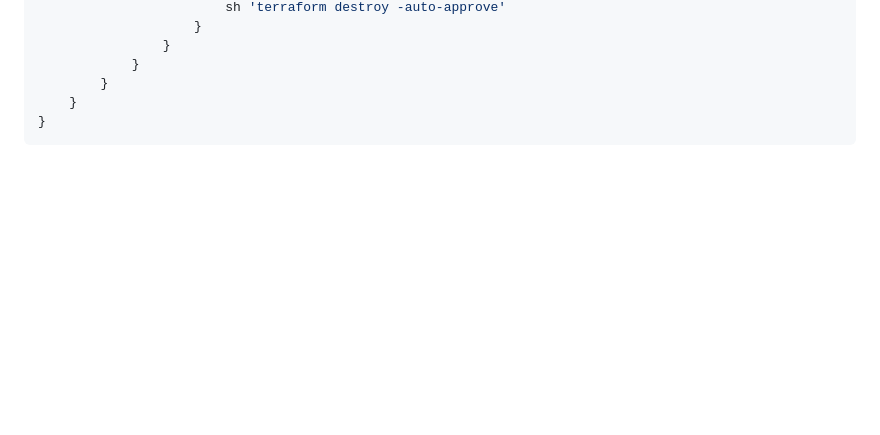
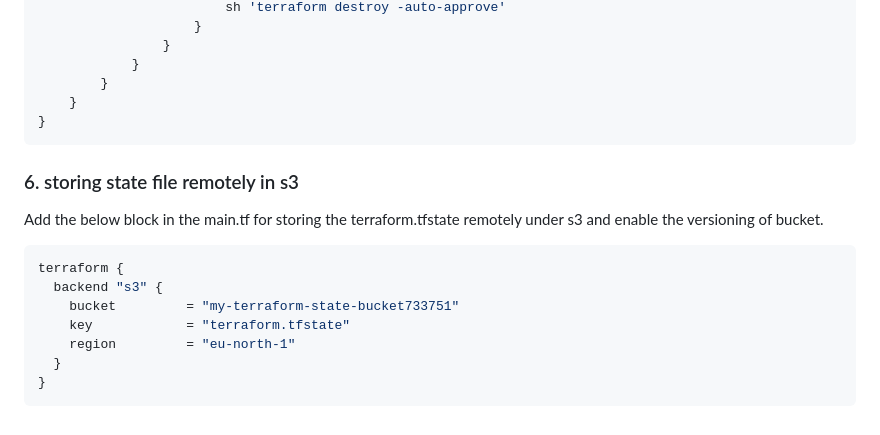
Before and after one commit to Chem2527/jen-Terra-ansi-ecr-eks-prom-graf, a Markdown page: README.md, the part around the change. Drawn GitHub-style; blank space fills up the shorter version.

````diff
--- a/README.md
+++ b/README.md
@@ -303,3 +303,14 @@ pipeline {
     }
 }
 ```
+### 6. storing state file remotely in s3
+Add the below block  in the main.tf for storing the terraform.tfstate remotely under s3 and enable the versioning of bucket.
+```bash
+terraform {
+  backend "s3" {
+    bucket         = "my-terraform-state-bucket733751"
+    key            = "terraform.tfstate"
+    region         = "eu-north-1"
+  }
+}
+```
````
